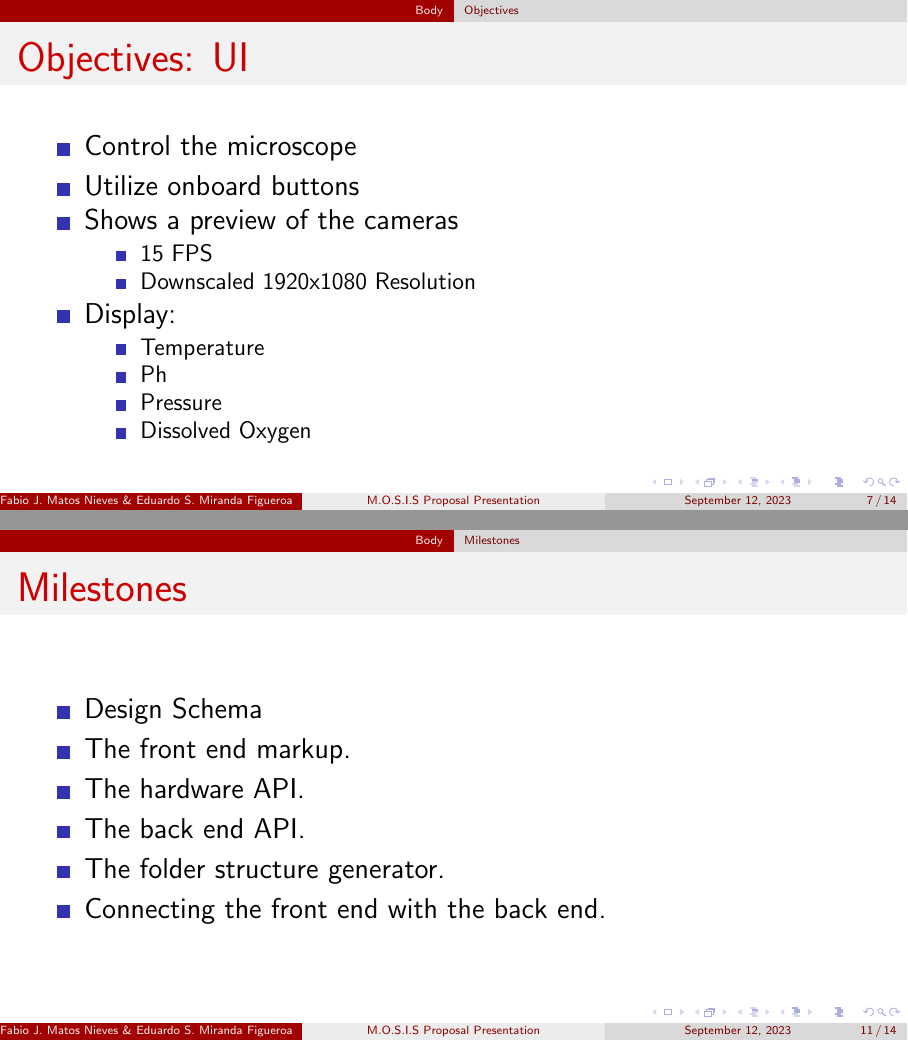
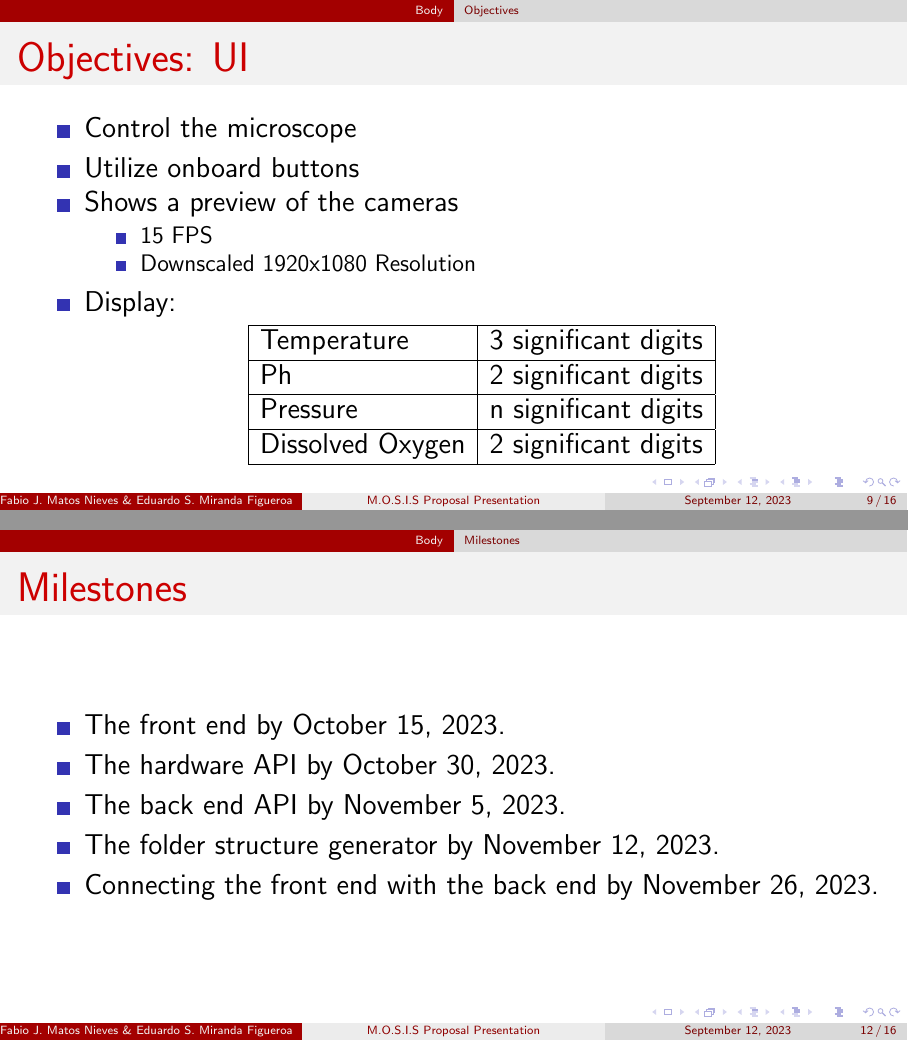
Before and after one commit to fabiomatos999/M.O.S.I.S, LaTeX slides (Proposal_Presentation/Main_Document/Main_Document.tex): pages 7 and 11 of 14 before the commit and pages 10 and 13 of 17 after it, joined at a grey line. Compiled offline with pdfLaTeX.

Commit message:
Fix most of proposal presentation

```diff
--- a/Proposal_Presentation/Main_Document/Main_Document.tex
+++ b/Proposal_Presentation/Main_Document/Main_Document.tex
@@ -86,12 +105,15 @@
 			      \item Downscaled 1920x1080 Resolution
 		      \end{itemize}
 		\item Display:
-		      \begin{itemize}
-			      \item Temperature
-			      \item Ph
-			      \item Pressure
-			      \item Dissolved Oxygen
-		      \end{itemize}
+		      \begin{table}[h!]
+			      \begin{tabular}{|l|l|}
+				      \hline
+				      Temperature      & 3 significant digits \\ \hline
+				      Ph               & 2 significant digits \\ \hline
+				      Pressure         & n significant digits \\ \hline
+				      Dissolved Oxygen & 2 significant digits \\ \hline
+			      \end{tabular}
+		      \end{table}
 	\end{itemize}
 \end{frame}
 \begin{frame}{Objectives: Hardware API}
@@ -122,28 +145,14 @@
 		      \end{itemize}
 	\end{itemize}
 \end{frame}
-\subsection{Outcomes}
-\begin{frame}{Outcomes}
-	\begin{itemize}
-		\item U.I that utilizes the onboard buttons using PyQt
-		      \begin{itemize}
-			      \item Start capture with a single button
-		      \end{itemize}
-		\item Live preview of both cameras
-		\item Live temperature, Ph, pressure and dissolved oxygen readings
-		\item Separate menu for study selection
-		\item Specific button for emergency shutdown.
-	\end{itemize}
-\end{frame}
 \subsection{Milestones}
 \begin{frame}{Milestones}
 	\begin{itemize}
-		\item Design Schema
-		\item The front end markup.
-		\item The hardware API.
-		\item The back end API.
-		\item The folder structure generator.
-		\item Connecting the front end with the back end.
+		\item The front end by October 15, 2023.
+		\item The hardware API by October 30, 2023.
+		\item The back end API by November 5, 2023.
+		\item The folder structure generator by November 12, 2023.
+		\item Connecting the front end with the back end by November 26, 2023.
 	\end{itemize}
 \end{frame}
 \subsection{Budget}
```
Also changed, not shown: Proposal_Presentation/Main_Document/Main_Document.tex (43 more changed lines).
